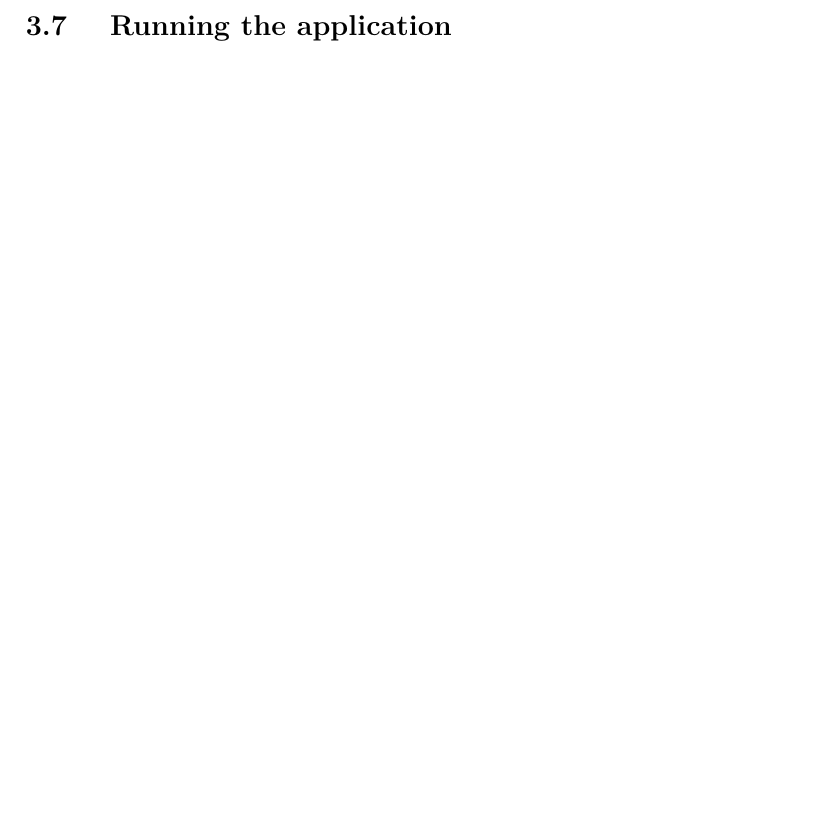
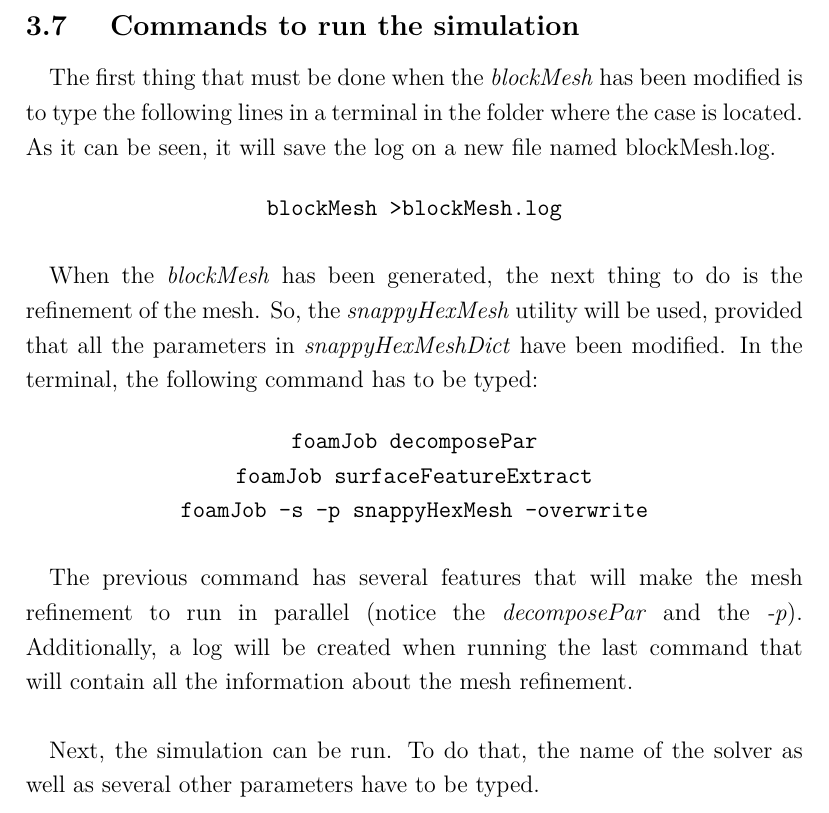
Before and after one commit to davidmorata33/elbicfdo, a LaTeX document (Report.tex, which reads sections/Runapplication.tex): part of page 38 of 40, cut at the place of the change, the shorter picture padded with empty space. Compiled offline with pdfLaTeX.

Commit message:
Run the application and references

```diff
--- a/sections/Runapplication.tex
+++ b/sections/Runapplication.tex
@@ -1 +1,19 @@
-\subsection{	Running the application}
+\subsection{	Commands to run the simulation}
+
+\paragraph{}The first thing that must be done when the \textit{blockMesh} has been modified is to type the following lines in a terminal in the folder where the case is located. As it can be seen, it will save the log on a new file named blockMesh.log.
+
+\begin{center}
+\texttt{blockMesh >blockMesh.log}
+\end{center}
+
+\paragraph{}When the \textit{blockMesh} has been generated, the next thing to do is the refinement of the mesh. So, the \textit{snappyHexMesh} utility will be used, provided that all the parameters in \textit{snappyHexMeshDict} have been modified. In the terminal, the following command has to be typed:
+
+\begin{center}
+\texttt{foamJob decomposePar \\
+foamJob surfaceFeatureExtract \\
+foamJob -s -p snappyHexMesh -overwrite}
+\end{center}
+
+\paragraph{}The previous command has several features that will make the mesh refinement to run in parallel (notice the \textit{decomposePar} and the \textit{-p}). Additionally, a log will be created when running the last command that will contain all the information about the mesh refinement.
+
+\paragraph{}Next, the simulation can be run. To do that, the name of the solver as well as several other parameters have to be typed.
```
Also changed, not shown: Report.pdf, ref/mesh_generation_2013_OP.pdf (added), ref/snappyHexMesh.pdf (added), 5 other files.
